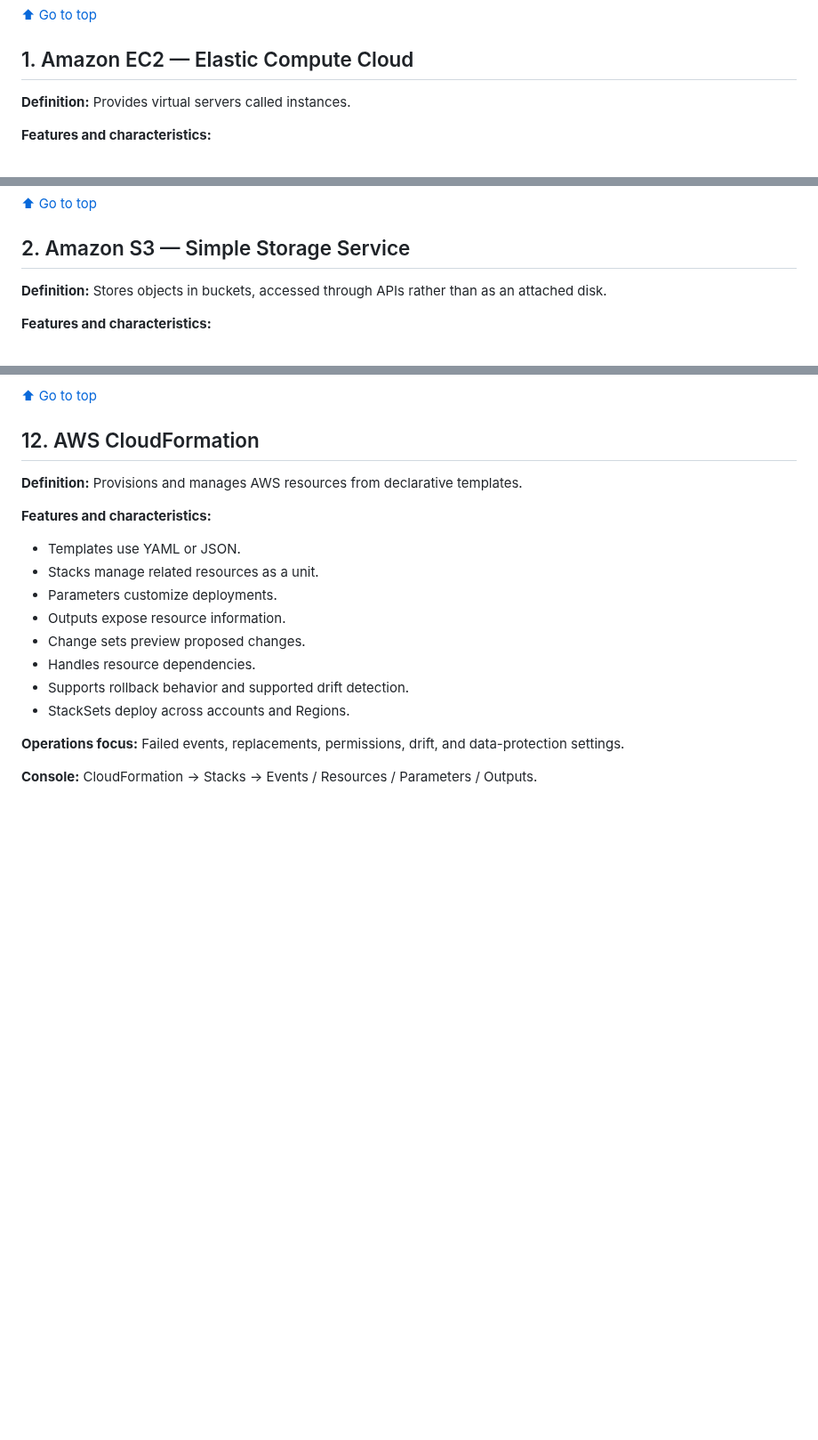
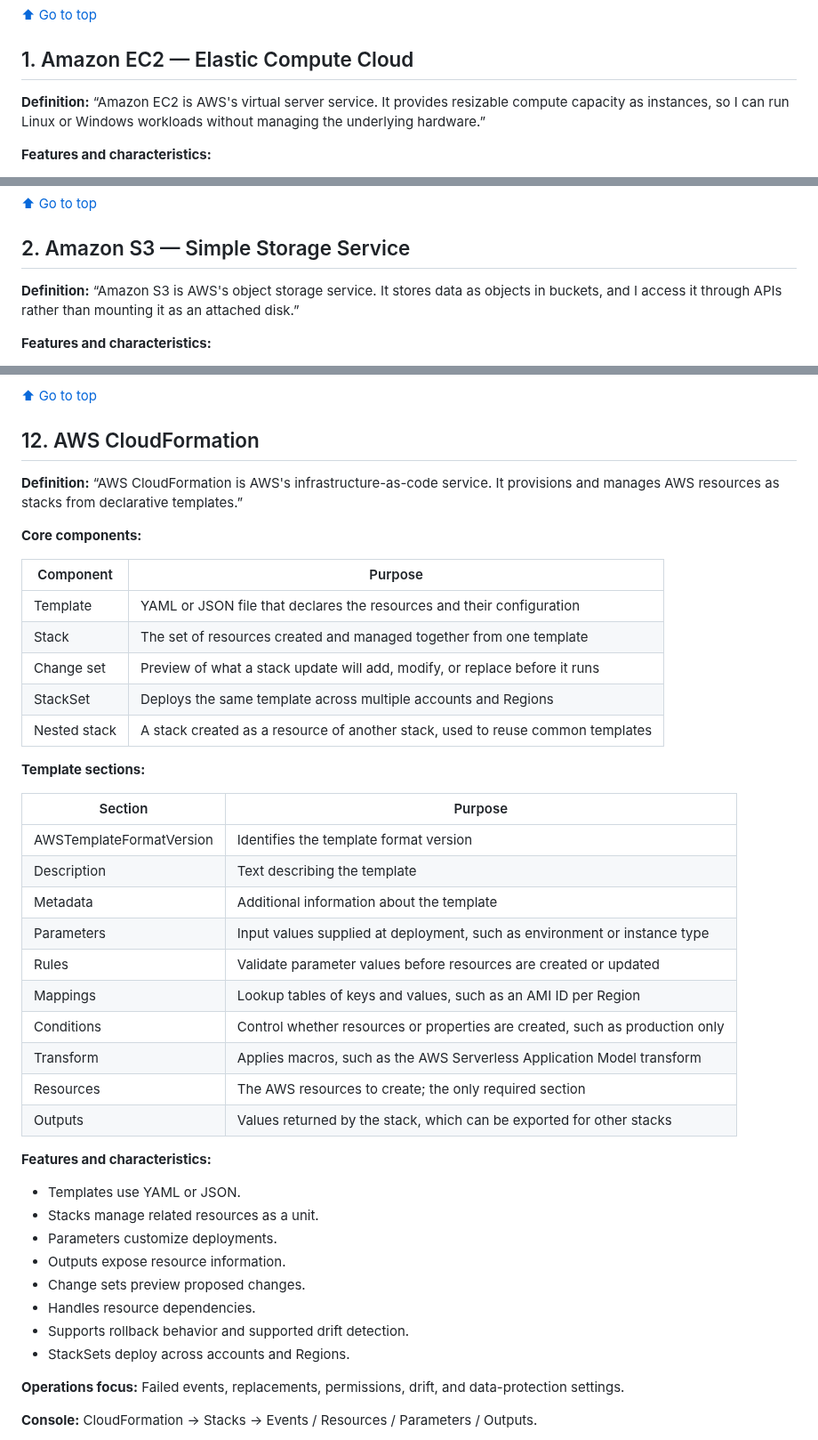
Before and after one commit to Olalekog/learning, a Markdown page: Interviews/Entergy/Entergy_AWS_Services_Features_and_Characteristics.md, 3 parts joined by grey strips. Shown at 89% size. GitHub-like rendering; blank space fills up the shorter version.

Commit message:
Use interview-style definitions and add CloudFormation components to AWS services reference
Co-Authored-By: Claude Opus 5.5 <noreply@anthropic.com>

```diff
--- a/Interviews/Entergy/Entergy_AWS_Services_Features_and_Characteristics.md
+++ b/Interviews/Entergy/Entergy_AWS_Services_Features_and_Characteristics.md
@@ -52,7 +52,7 @@ Console labels and feature availability can vary. Confirm account and Region bef
 
 ## 1. Amazon EC2 — Elastic Compute Cloud
 
-**Definition:** Provides virtual servers called instances.
+**Definition:** “Amazon EC2 is AWS's virtual server service. It provides resizable compute capacity as instances, so I can run Linux or Windows workloads without managing the underlying hardware.”
 
 **Features and characteristics:**
 
@@ -74,7 +74,7 @@ Console labels and feature availability can vary. Confirm account and Region bef
 
 ## 2. Amazon S3 — Simple Storage Service
 
-**Definition:** Stores objects in buckets, accessed through APIs rather than as an attached disk.
+**Definition:** “Amazon S3 is AWS's object storage service. It stores data as objects in buckets, and I access it through APIs rather than mounting it as an attached disk.”
 
 **Features and characteristics:**
 
@@ -332,7 +332,32 @@ Console labels and feature availability can vary. Confirm account and Region bef
 
 ## 12. AWS CloudFormation
 
-**Definition:** Provisions and manages AWS resources from declarative templates.
+**Definition:** “AWS CloudFormation is AWS's infrastructure-as-code service. It provisions and manages AWS resources as stacks from declarative templates.”
+
+**Core components:**
+
+| Component | Purpose |
+|---|---|
+| Template | YAML or JSON file that declares the resources and their configuration |
+| Stack | The set of resources created and managed together from one template |
+| Change set | Preview of what a stack update will add, modify, or replace before it runs |
+| StackSet | Deploys the same template across multiple accounts and Regions |
+| Nested stack | A stack created as a resource of another stack, used to reuse common templates |
+
+**Template sections:**
+
+| Section | Purpose |
+|---|---|
+| AWSTemplateFormatVersion | Identifies the template format version |
+| Description | Text describing the template |
+| Metadata | Additional information about the template |
+| Parameters | Input values supplied at deployment, such as environment or instance type |
+| Rules | Validate parameter values before resources are created or updated |
+| Mappings | Lookup tables of keys and values, such as an AMI ID per Region |
+| Conditions | Control whether resources or properties are created, such as production only |
+| Transform | Applies macros, such as the AWS Serverless Application Model transform |
+| Resources | The AWS resources to create; the only required section |
+| Outputs | Values returned by the stack, which can be exported for other stacks |
 
 **Features and characteristics:**
 
```
Also changed, not shown: other parts of Interviews/Entergy/Entergy_AWS_Services_Features_and_Characteristics.md (+9 -9 lines).
